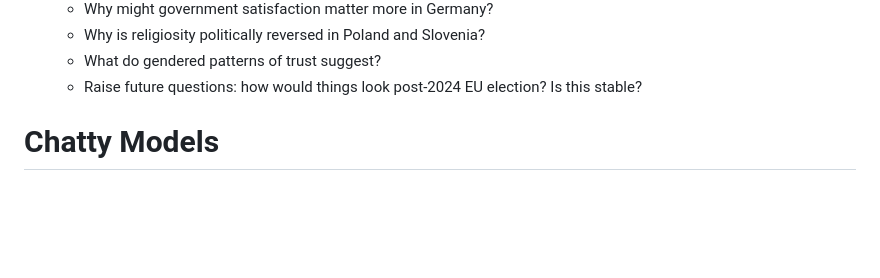
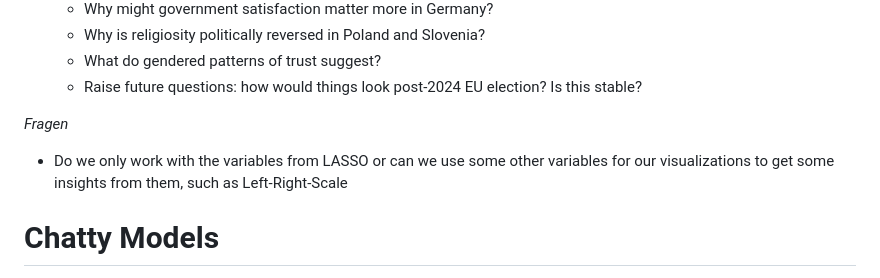
Before and after one commit to MareiLu/ess-study-project, a Markdown page: README.md, the part around the change. GitHub-like rendering; blank space fills up the shorter version.

```diff
--- a/README.md
+++ b/README.md
@@ -28,6 +28,9 @@ What shapes trust in the European Union and United Nations in Poland, Germany an
    - Why is religiosity politically reversed in Poland and Slovenia?
    - What do gendered patterns of trust suggest?
    - Raise future questions: how would things look post-2024 EU election? Is this stable?
+
+ *Fragen*
+- Do we only work with the variables from LASSO or can we use some other variables for our visualizations to get some insights from them, such as Left-Right-Scale
 
 # Chatty Models
 1. Sinnvolle Interaktionen
```
